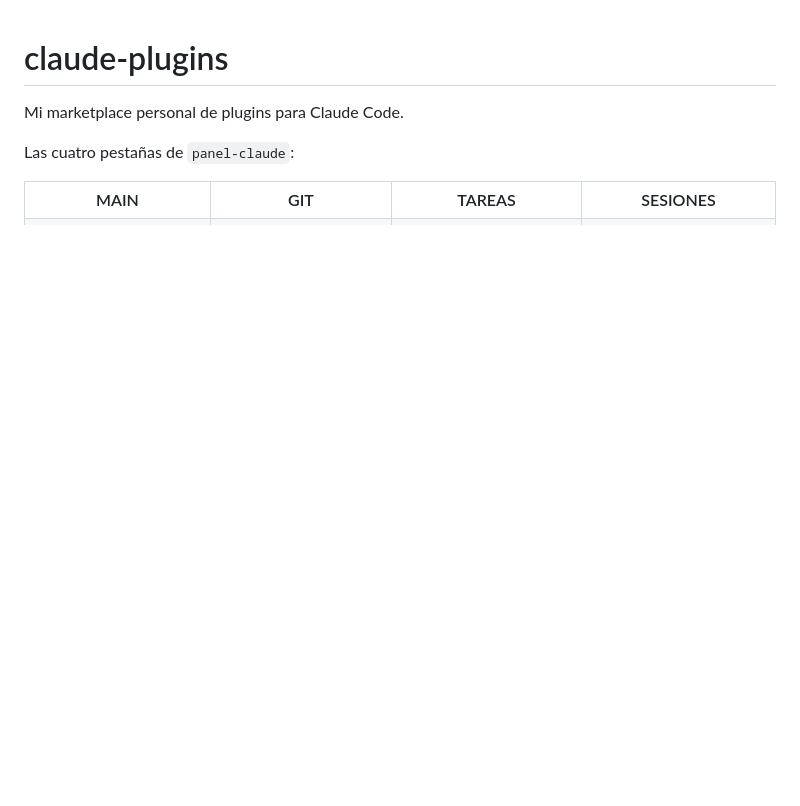
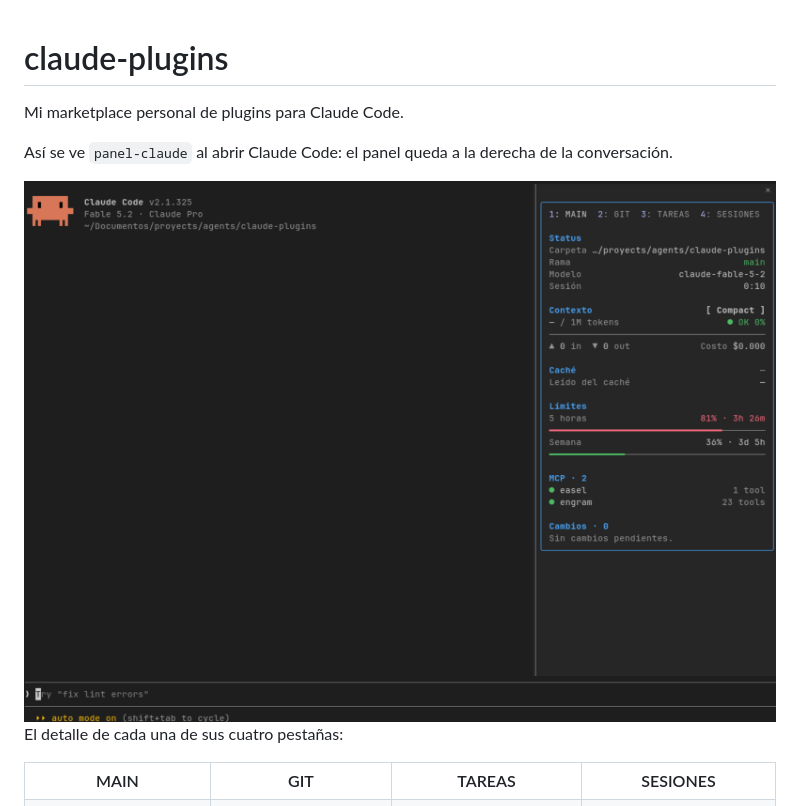
Before and after one commit to jonico22/claude-plugins, a Markdown page: README.md, the part around the change. GitHub-like rendering; pictures changed too: docs/img/panel-inicio.png (added); blank space fills up the shorter version.

Commit message:
README: captura de inicio como imagen principal y las cuatro pestañas como detalle
Co-Authored-By: Claude Fable 5.2 <noreply@anthropic.com>

```diff
--- a/README.md
+++ b/README.md
@@ -2,7 +2,11 @@
 
 Mi marketplace personal de plugins para Claude Code.
 
-Las cuatro pestañas de `panel-claude`:
+Así se ve `panel-claude` al abrir Claude Code: el panel queda a la derecha de la conversación.
+
+<img src="docs/img/panel-inicio.png" alt="Claude Code recién abierto con panel-claude a la derecha, en la pestaña MAIN" width="820">
+
+El detalle de cada una de sus cuatro pestañas:
 
 <table>
   <tr><th>MAIN</th><th>GIT</th><th>TAREAS</th><th>SESIONES</th></tr>
```
